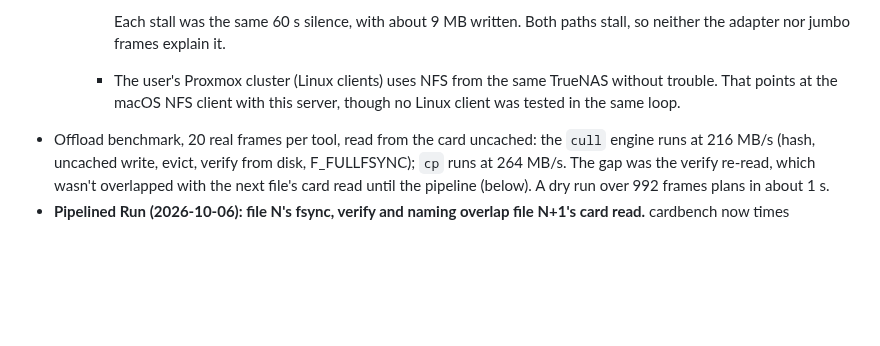
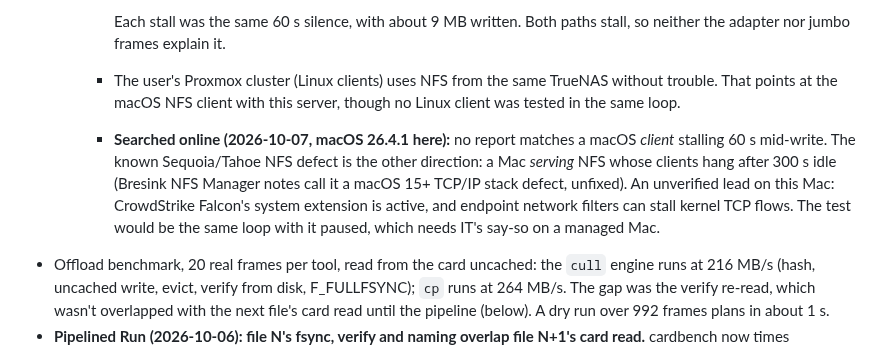
Before and after one commit to jefflaplante/cull, a Markdown page: CLAUDE.md, the part around the change. Drawn GitHub-style; blank space fills up the shorter version.

Commit message:
CLAUDE.md: NFS research — no matching macOS-client report; Falcon network filter an unverified lead

```diff
--- a/CLAUDE.md
+++ b/CLAUDE.md
@@ -637,6 +637,13 @@ balance`, but no run has tested them yet.
     - The user's Proxmox cluster (Linux clients) uses NFS from the same TrueNAS without
       trouble. That points at the macOS NFS client with this server, though no Linux
       client was tested in the same loop.
+    - **Searched online (2026-10-07, macOS 26.4.1 here):** no report matches a macOS
+      *client* stalling 60 s mid-write. The known Sequoia/Tahoe NFS defect is the other
+      direction: a Mac *serving* NFS whose clients hang after 300 s idle (Bresink NFS
+      Manager notes call it a macOS 15+ TCP/IP stack defect, unfixed). An unverified lead
+      on this Mac: CrowdStrike Falcon's system extension is active, and endpoint network
+      filters can stall kernel TCP flows. The test would be the same loop with it paused,
+      which needs IT's say-so on a managed Mac.
 - Offload benchmark, 20 real frames per tool, read from the card uncached: the `cull`
   engine runs at 216 MB/s (hash, uncached write, evict, verify from disk, F_FULLFSYNC);
   `cp` runs at 264 MB/s. The gap was the verify re-read, which wasn't overlapped with the
```
